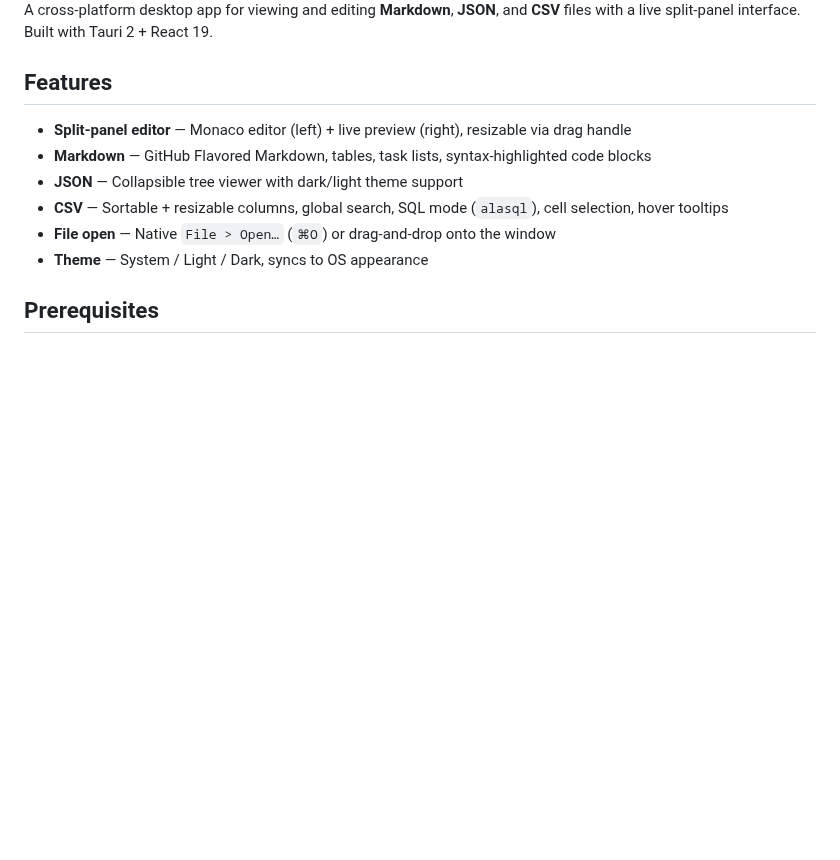
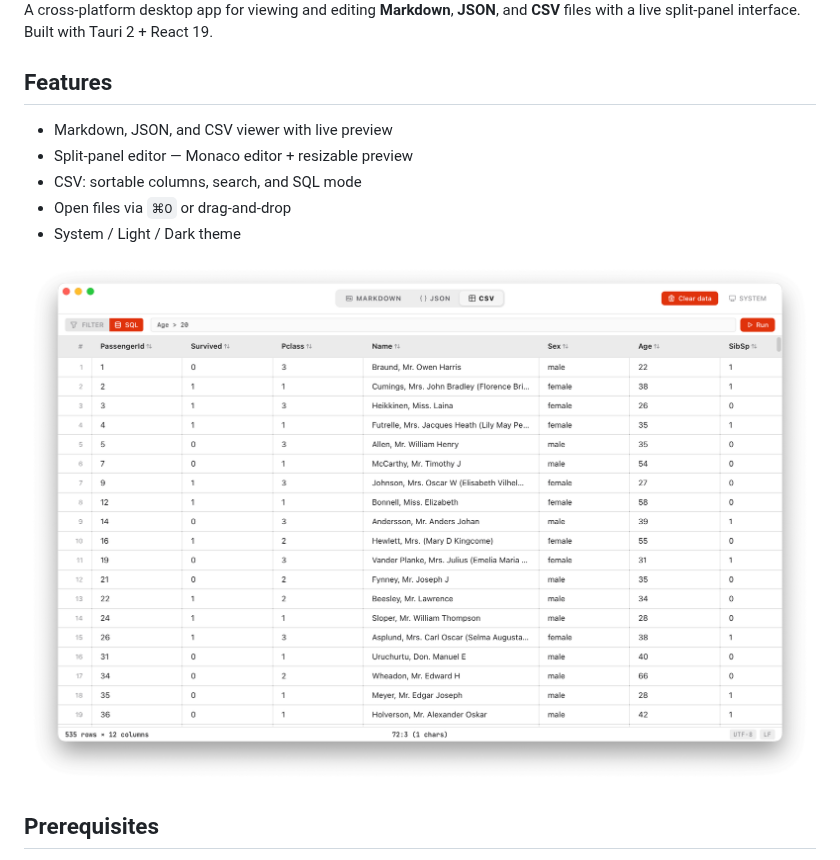
Before and after one commit to fuongz/file-viewers, a Markdown page: README.md, the part around the change. Drawn GitHub-style; pictures changed too: desktop-app/docs/assets/csv-viewer.png (added); blank space fills up the shorter version.

Commit message:
docs: add CSV viewer screenshot and simplify features list

```diff
--- a/README.md
+++ b/README.md
@@ -4,12 +4,13 @@ A cross-platform desktop app for viewing and editing **Markdown**, **JSON**, and
 
 ## Features
 
-- **Split-panel editor** — Monaco editor (left) + live preview (right), resizable via drag handle
-- **Markdown** — GitHub Flavored Markdown, tables, task lists, syntax-highlighted code blocks
-- **JSON** — Collapsible tree viewer with dark/light theme support
-- **CSV** — Sortable + resizable columns, global search, SQL mode (`alasql`), cell selection, hover tooltips
-- **File open** — Native `File > Open…` (`⌘O`) or drag-and-drop onto the window
-- **Theme** — System / Light / Dark, syncs to OS appearance
+- Markdown, JSON, and CSV viewer with live preview
+- Split-panel editor — Monaco editor + resizable preview
+- CSV: sortable columns, search, and SQL mode
+- Open files via `⌘O` or drag-and-drop
+- System / Light / Dark theme
+
+![CSV Viewer](desktop-app/docs/assets/csv-viewer.png)
 
 ## Prerequisites
 
```
